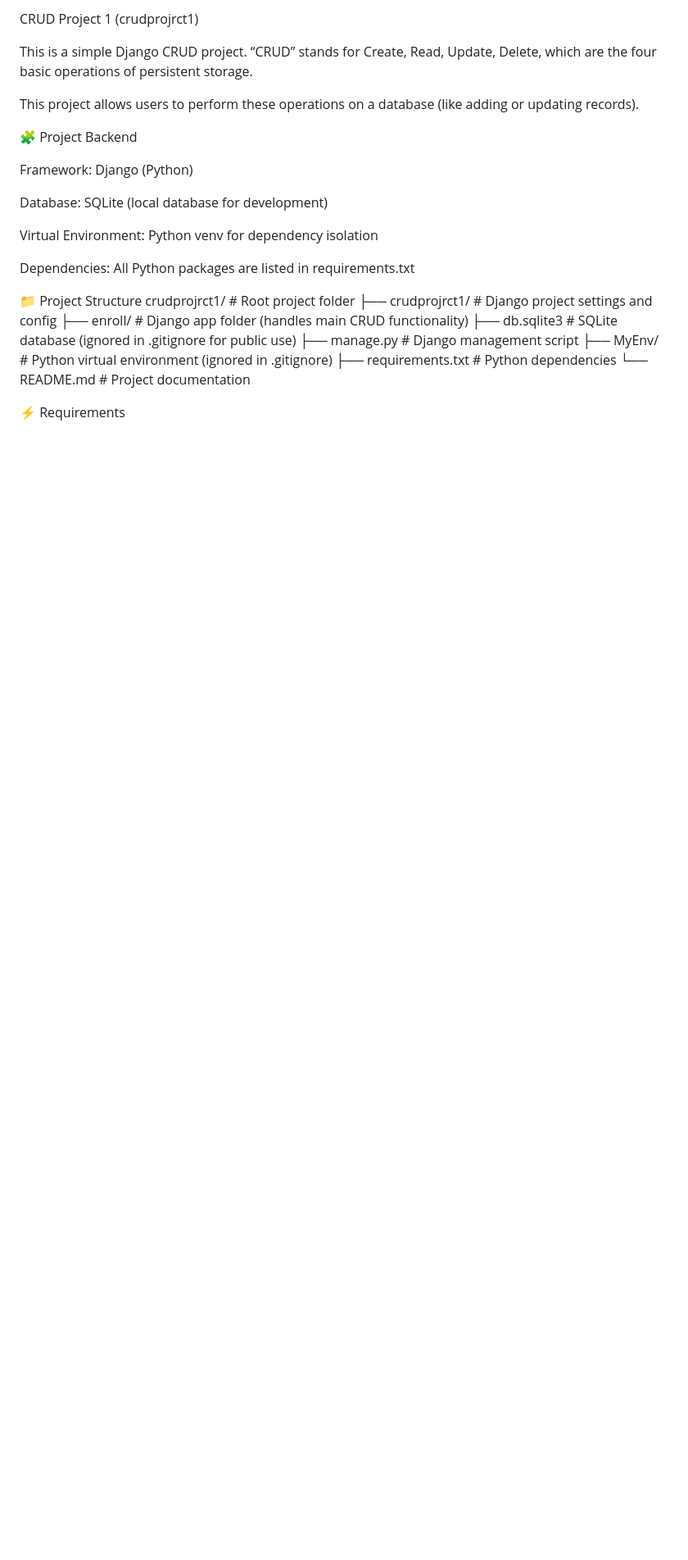
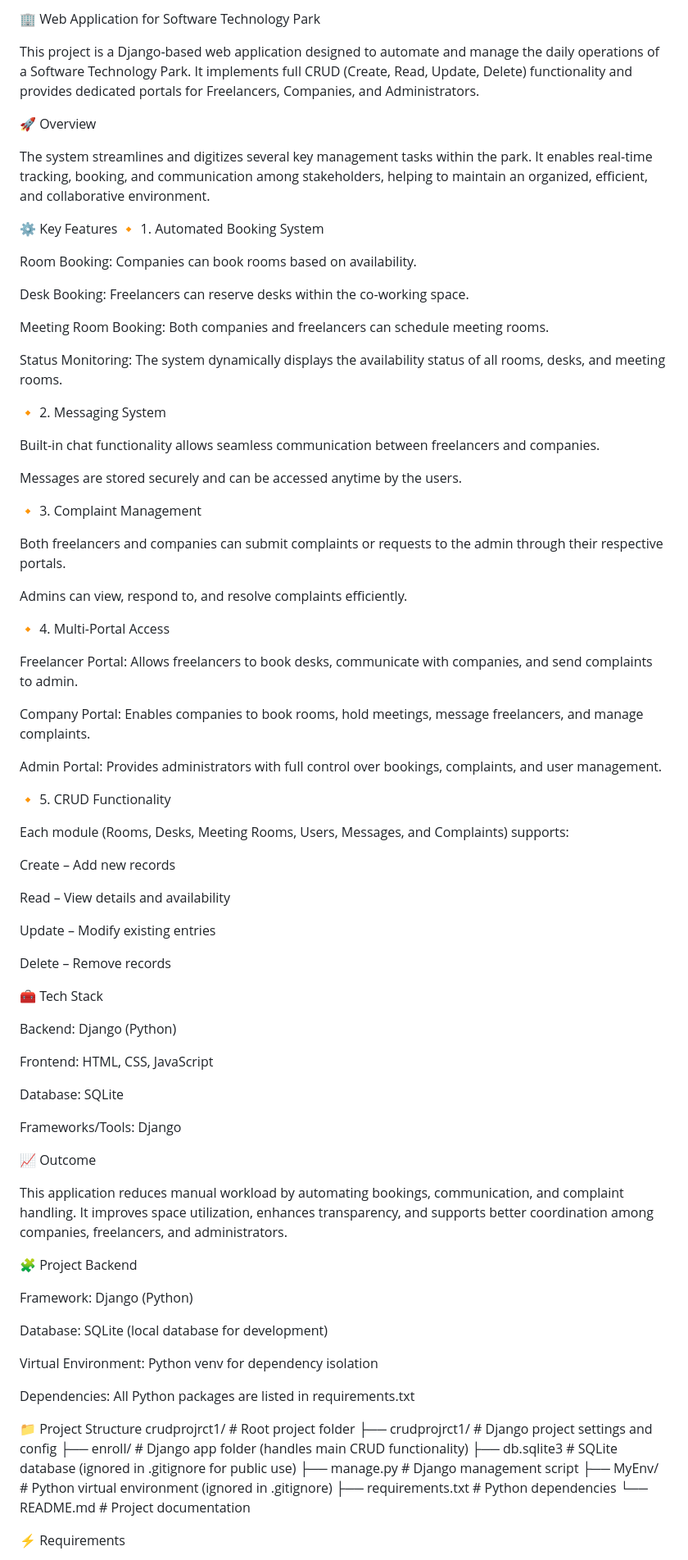
Before and after one commit to Talhashahzad415/Web-Application-for-Technology-Park, a Markdown page: README.md, the part around the change. Shown: that part at 82% size. GitHub-like rendering; blank space fills up the shorter version.

```diff
--- a/README.md
+++ b/README.md
@@ -1,8 +1,67 @@
-CRUD Project 1 (crudprojrct1)
+🏢 Web Application for Software Technology Park
 
-This is a simple Django CRUD project. “CRUD” stands for Create, Read, Update, Delete, which are the four basic operations of persistent storage.
+This project is a Django-based web application designed to automate and manage the daily operations of a Software Technology Park. It implements full CRUD (Create, Read, Update, Delete) functionality and provides dedicated portals for Freelancers, Companies, and Administrators.
 
-This project allows users to perform these operations on a database (like adding or updating records).
+🚀 Overview
+
+The system streamlines and digitizes several key management tasks within the park. It enables real-time tracking, booking, and communication among stakeholders, helping to maintain an organized, efficient, and collaborative environment.
+
+⚙️ Key Features
+🔸 1. Automated Booking System
+
+Room Booking: Companies can book rooms based on availability.
+
+Desk Booking: Freelancers can reserve desks within the co-working space.
+
+Meeting Room Booking: Both companies and freelancers can schedule meeting rooms.
+
+Status Monitoring: The system dynamically displays the availability status of all rooms, desks, and meeting rooms.
+
+🔸 2. Messaging System
+
+Built-in chat functionality allows seamless communication between freelancers and companies.
+
+Messages are stored securely and can be accessed anytime by the users.
+
+🔸 3. Complaint Management
+
+Both freelancers and companies can submit complaints or requests to the admin through their respective portals.
+
+Admins can view, respond to, and resolve complaints efficiently.
+
+🔸 4. Multi-Portal Access
+
+Freelancer Portal: Allows freelancers to book desks, communicate with companies, and send complaints to admin.
+
+Company Portal: Enables companies to book rooms, hold meetings, message freelancers, and manage complaints.
+
+Admin Portal: Provides administrators with full control over bookings, complaints, and user management.
+
+🔸 5. CRUD Functionality
+
+Each module (Rooms, Desks, Meeting Rooms, Users, Messages, and Complaints) supports:
+
+Create – Add new records
+
+Read – View details and availability
+
+Update – Modify existing entries
+
+Delete – Remove records
+
+🧰 Tech Stack
+
+Backend: Django (Python)
+
+Frontend: HTML, CSS, JavaScript
+
+Database: SQLite
+
+Frameworks/Tools: Django
+
+📈 Outcome
+
+This application reduces manual workload by automating bookings, communication, and complaint handling. It improves space utilization, enhances transparency, and supports better coordination among companies, freelancers, and administrators.
 
 🧩 Project Backend
 
```
